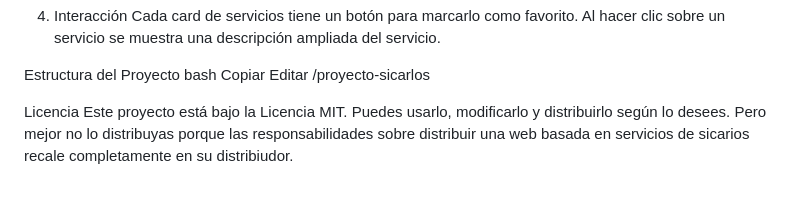
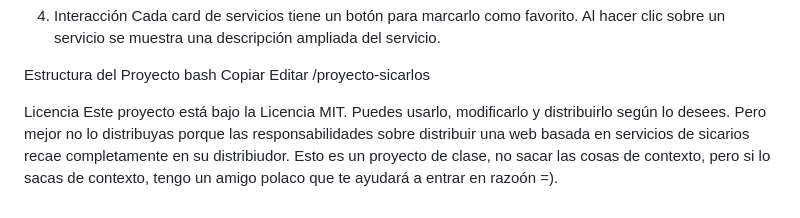
Before and after one commit to IndiraSierra/sicarlos, a Markdown page: README.md, the part around the change. GitHub-like rendering.

Commit message:
Update README.md
update readme

```diff
--- a/README.md
+++ b/README.md
@@ -168,4 +168,5 @@ Editar
 
 Licencia
 Este proyecto está bajo la Licencia MIT. Puedes usarlo, modificarlo y distribuirlo según lo desees.
-Pero mejor no lo distribuyas porque las responsabilidades sobre distribuir una web basada en servicios de sicarios recale completamente en su distribiudor.
+Pero mejor no lo distribuyas porque las responsabilidades sobre distribuir una web basada en servicios de sicarios recae completamente en su distribiudor.
+Esto es un proyecto de clase, no sacar las cosas de contexto, pero si lo sacas de contexto, tengo un amigo polaco que te ayudará a entrar en razoón =).
```
